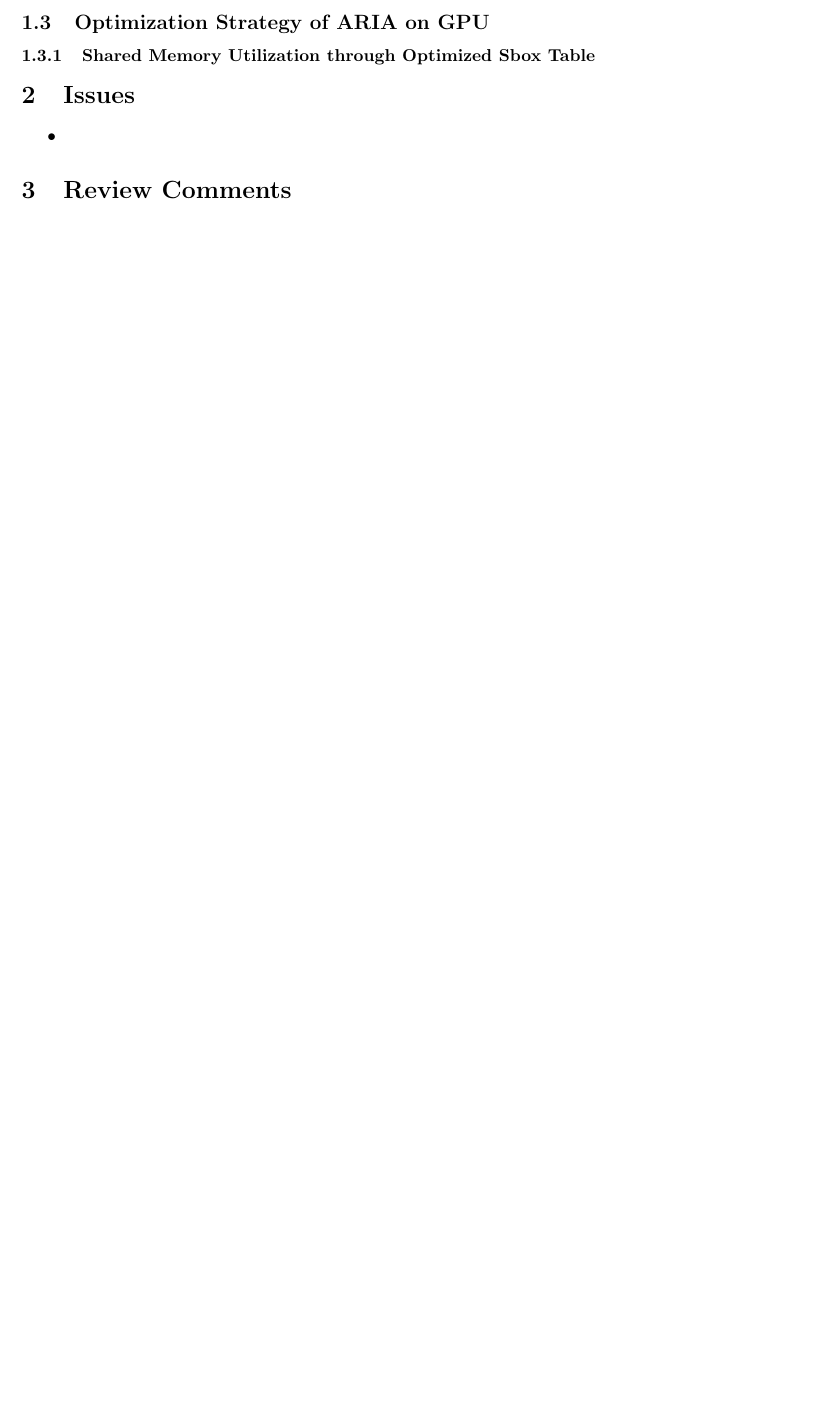
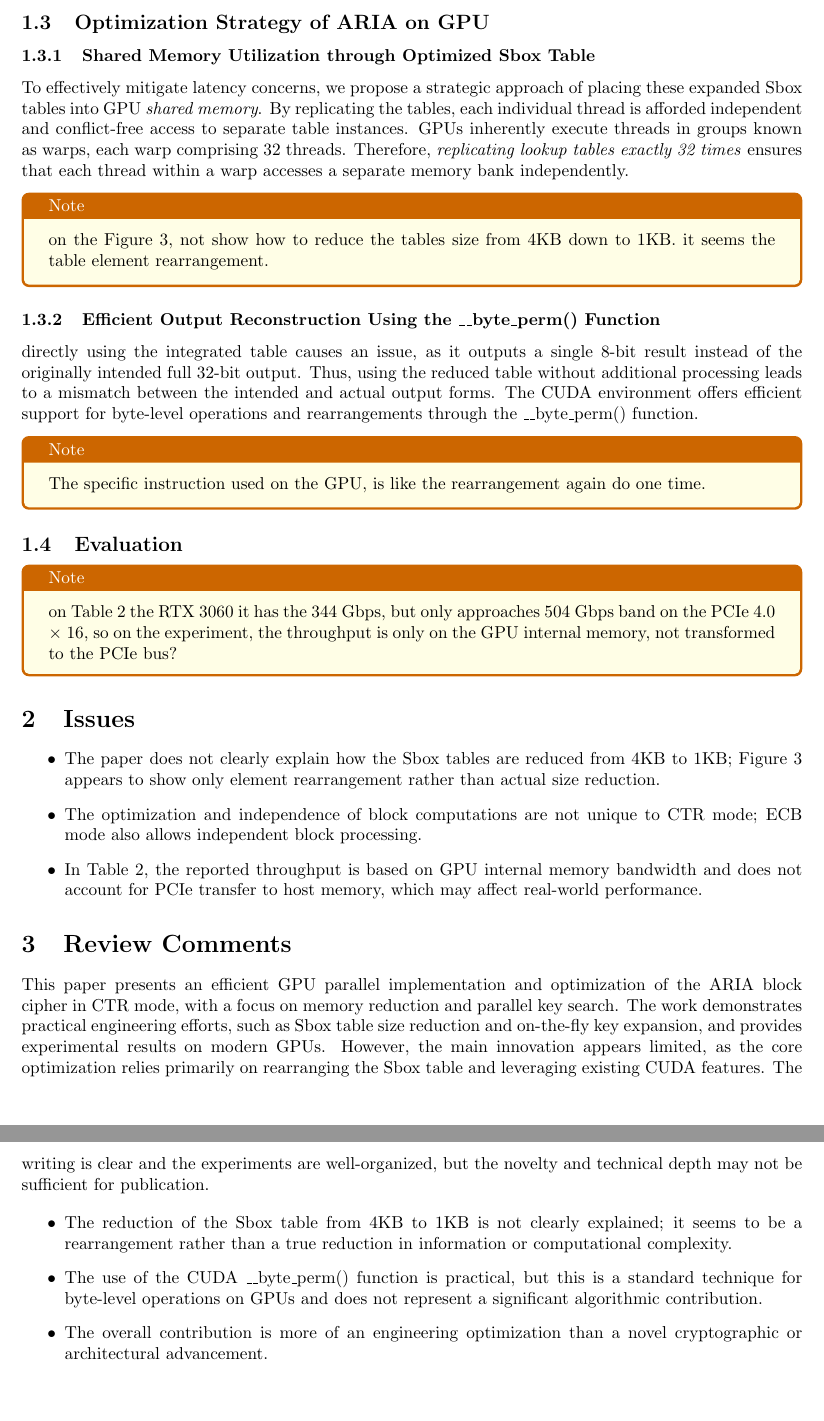
Before and after one commit to jiahaoxiang2000/TempWrite, a LaTeX document (review/ARIA-impl/ARIA-impl.tex): part of page 2 of 2 before the commit and two parts of pages 2 and 3 of 3 after it, the two joined at a grey line, cut so that both start at the same text, the shorter picture padded with empty space. Compiled offline with pdfLaTeX.

Commit message:
feat: add initial paper review document for ARIA implementation and remove obsolete PDF

```diff
--- a/review/ARIA-impl/Dynamic Slicing Encryption.tex
+++ b/review/ARIA-impl/ARIA-impl.tex
@@ -54,13 +54,43 @@ The main memory spaces on Nvidia GPUs include global(device) memory, shared memo
 \subsection{Optimization Strategy of ARIA on GPU}
 \subsubsection{Shared Memory Utilization through Optimized Sbox Table}
 
+To effectively mitigate latency concerns, we propose a strategic approach of placing these expanded Sbox tables into GPU \textit{shared memory}. By replicating the tables, each individual thread is afforded independent and conflict-free access to separate table instances. GPUs inherently execute threads in groups known as warps, each warp comprising 32 threads. Therefore, \textit{replicating lookup tables exactly 32 times }ensures that each thread within a warp accesses a separate memory bank independently.
+
+\begin{note}
+  on the Figure 3, not show how to reduce the tables size from 4KB down to 1KB. it seems the table element rearrangement.
+\end{note}
+
+\subsubsection{Efficient Output Reconstruction Using the \_\_byte\_perm() Function}
+
+directly using the integrated table causes an issue, as it outputs a single 8-bit result instead of the originally intended full 32-bit output. Thus, using the reduced table without additional processing leads to a mismatch between the intended and actual output forms. The CUDA environment offers efficient support for byte-level operations and rearrangements through the \_\_byte\_perm() function.
+
+\begin{note}
+  The specific instruction used on the GPU, is like the rearrangement again do one time.
+\end{note}
+
+\subsection{Evaluation}
+
+\begin{note}
+  on Table 2 the RTX 3060 it has the 344 Gbps, but only approaches 504 Gbps band on the PCIe 4.0 $\times$ 16, so on the experiment, the throughput is only on the GPU internal memory, not transformed to the PCIe bus?
+\end{note}
+
 \section{Issues}
 
 \begin{itemize}
-  \item
+  \item The paper does not clearly explain how the Sbox tables are reduced from 4KB to 1KB; Figure 3 appears to show only element rearrangement rather than actual size reduction.
+  \item The optimization and independence of block computations are not unique to CTR mode; ECB mode also allows independent block processing.
+  \item In Table 2, the reported throughput is based on GPU internal memory bandwidth and does not account for PCIe transfer to host memory, which may affect real-world performance.
 \end{itemize}
 
 \section{Review Comments}
+
+This paper presents an efficient GPU parallel implementation and optimization of the ARIA block cipher in CTR mode, with a focus on memory reduction and parallel key search. The work demonstrates practical engineering efforts, such as Sbox table size reduction and on-the-fly key expansion, and provides experimental results on modern GPUs. However, the main innovation appears limited, as the core optimization relies primarily on rearranging the Sbox table and leveraging existing CUDA features. The writing is clear and the experiments are well-organized, but the novelty and technical depth may not be sufficient for publication.
+
+\begin{itemize}
+  \item The reduction of the Sbox table from 4KB to 1KB is not clearly explained; it seems to be a rearrangement rather than a true reduction in information or computational complexity.
+  \item The use of the CUDA \_\_byte\_perm() function is practical, but this is a standard technique for byte-level operations on GPUs and does not represent a significant algorithmic contribution.
+  \item The overall contribution is more of an engineering optimization than a novel cryptographic or architectural advancement.
+\end{itemize}
 
 % if you have a bib file, uncomment the following two lines
 % \bibliographystyle{plain} % Add the bibliography style
```
Also changed, not shown: review/ARIA-impl/ARIA-impl.pdf (added), review/ARIA-impl/Dynamic Slicing Encryption.pdf (deleted).
